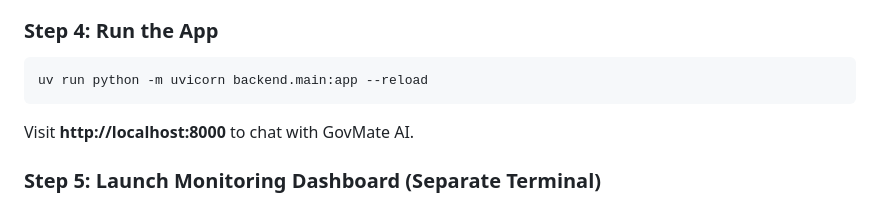
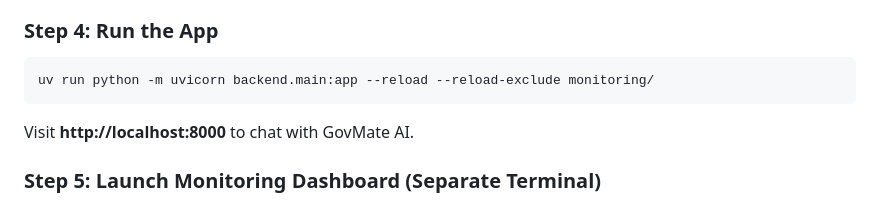
Before and after one commit to code-hy/GovMateAI, a Markdown page: README.md, the part around the change. GitHub-like rendering.

Commit message:
Update README run command to exclude monitoring/ from reload watches

````diff
--- a/README.md
+++ b/README.md
@@ -126,7 +126,7 @@ This crawls ATO and Services Australia websites, chunks the content, generates l
 ### Step 4: Run the App
 
 ```bash
-uv run python -m uvicorn backend.main:app --reload
+uv run python -m uvicorn backend.main:app --reload --reload-exclude monitoring/
 ```
 
 Visit **http://localhost:8000** to chat with GovMate AI.
````
